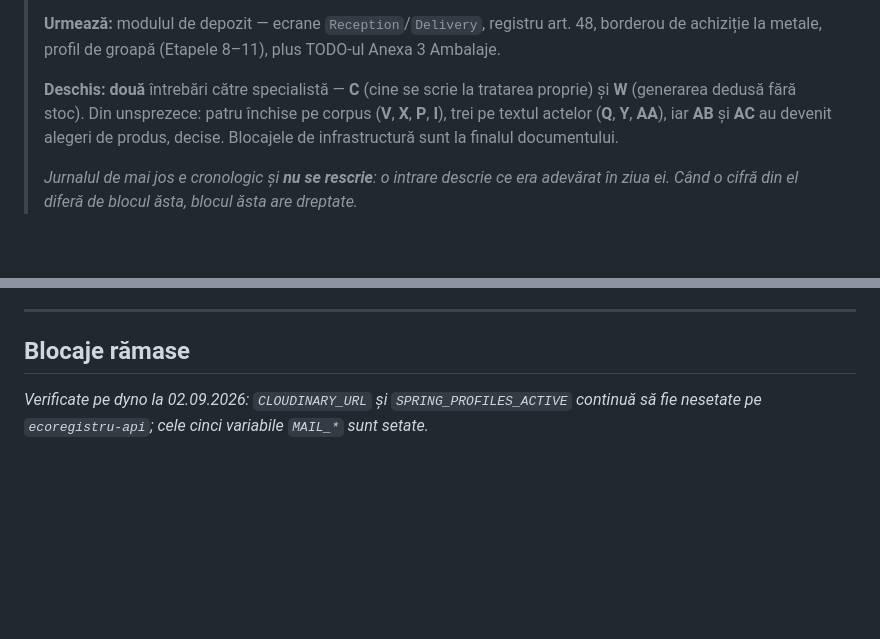
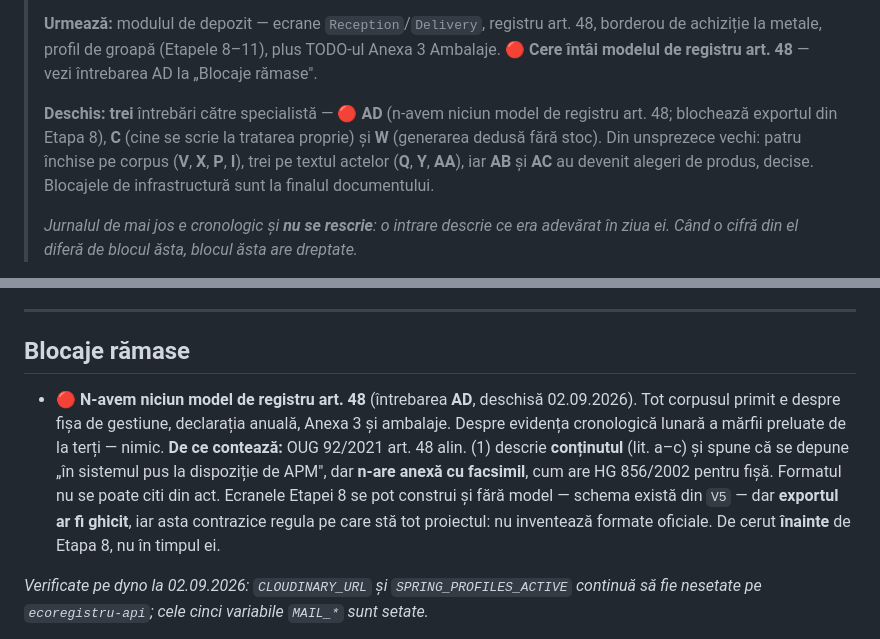
Before and after one commit to whoisonica/ecoregistru, a Markdown page: docs/status.md, 2 parts joined by grey strips. Drawn GitHub-style; blank space fills up the shorter version.

Commit message:
docs: n-avem model de registru art. 48 — blocaj pe Etapa 8 (întrebarea AD)
Tot corpusul primit de la specialistă e despre fișa de gestiune, declarația
anuală, Anexa 3 și ambalaje. Despre evidența cronologică lunară a mărfii
preluate de la terți — nimic.

Contează fiindcă OUG 92/2021 art. 48 alin. (1) descrie CONȚINUTUL (lit. a-c) și
spune că se depune "în sistemul pus la dispoziție de APM", dar n-are anexă cu
facsimil, cum are HG 856/2002 pentru fișă. Formatul nu se poate citi din act.

Ecranele Etapei 8 se pot construi și fără model — schema există din V5 — dar
exportul ar fi ghicit, iar asta contrazice regula pe care stă tot proiectul:
nu inventăm formate oficiale. De cerut înainte de Etapa 8, nu în timpul ei.

Notat ca întrebarea AD în prompt-continuare, ca blocaj roșu în status.md, pe
rândul Reception/Delivery din gap analysis, ca nota 4 la art. 48 în
surse-oficiale.md și ca avertisment înaintea Etapei 8 în plan-executie.

Co-Authored-By: Claude Opus 5 <noreply@anthropic.com>
Claude-Session: https://claude.ai/code/session_01DVNcYXQLF2vVTo81zitj2y

```diff
--- a/docs/status.md
+++ b/docs/status.md
@@ -14,9 +14,11 @@ rulează local și are testele verzi.
 >
 > **Urmează:** modulul de depozit — ecrane `Reception`/`Delivery`, registru art. 48, borderou de
 > achiziție la metale, profil de groapă (Etapele 8–11), plus TODO-ul Anexa 3 Ambalaje.
+> 🔴 **Cere întâi modelul de registru art. 48** — vezi întrebarea AD la „Blocaje rămase".
 >
-> **Deschis:** **două** întrebări către specialistă — **C** (cine se scrie la tratarea proprie) și
-> **W** (generarea dedusă fără stoc). Din unsprezece: patru închise pe corpus (**V**, **X**, **P**,
+> **Deschis:** **trei** întrebări către specialistă — 🔴 **AD** (n-avem niciun model de registru
+> art. 48; blochează exportul din Etapa 8), **C** (cine se scrie la tratarea proprie) și **W**
+> (generarea dedusă fără stoc). Din unsprezece vechi: patru închise pe corpus (**V**, **X**, **P**,
 > **I**), trei pe textul actelor (**Q**, **Y**, **AA**), iar **AB** și **AC** au devenit alegeri de
 > produs, decise. Blocajele de infrastructură sunt la finalul documentului.
 >
@@ -2418,6 +2420,15 @@ Verificate pe Portalul Legislativ, cu citate verbatim în `surse-oficiale.md` §
 
 ## Blocaje rămase
 
+- 🔴 **N-avem niciun model de registru art. 48** (întrebarea **AD**, deschisă 02.09.2026). Tot
+  corpusul primit e despre fișa de gestiune, declarația anuală, Anexa 3 și ambalaje. Despre evidența
+  cronologică lunară a mărfii preluate de la terți — nimic.
+  **De ce contează:** OUG 92/2021 art. 48 alin. (1) descrie **conținutul** (lit. a–c) și spune că se
+  depune „în sistemul pus la dispoziție de APM", dar **n-are anexă cu facsimil**, cum are HG 856/2002
+  pentru fișă. Formatul nu se poate citi din act. Ecranele Etapei 8 se pot construi și fără model —
+  schema există din `V5` — dar **exportul ar fi ghicit**, iar asta contrazice regula pe care stă tot
+  proiectul: nu inventează formate oficiale. De cerut **înainte** de Etapa 8, nu în timpul ei.
+
 *Verificate pe dyno la 02.09.2026: `CLOUDINARY_URL` și `SPRING_PROFILES_ACTIVE` continuă să fie
 nesetate pe `ecoregistru-api`; cele cinci variabile `MAIL_*` sunt setate.*
 
```
Also changed, not shown: docs/legislatie.md (+1 -1 lines), docs/surse-oficiale.md (+5 -0 lines).
